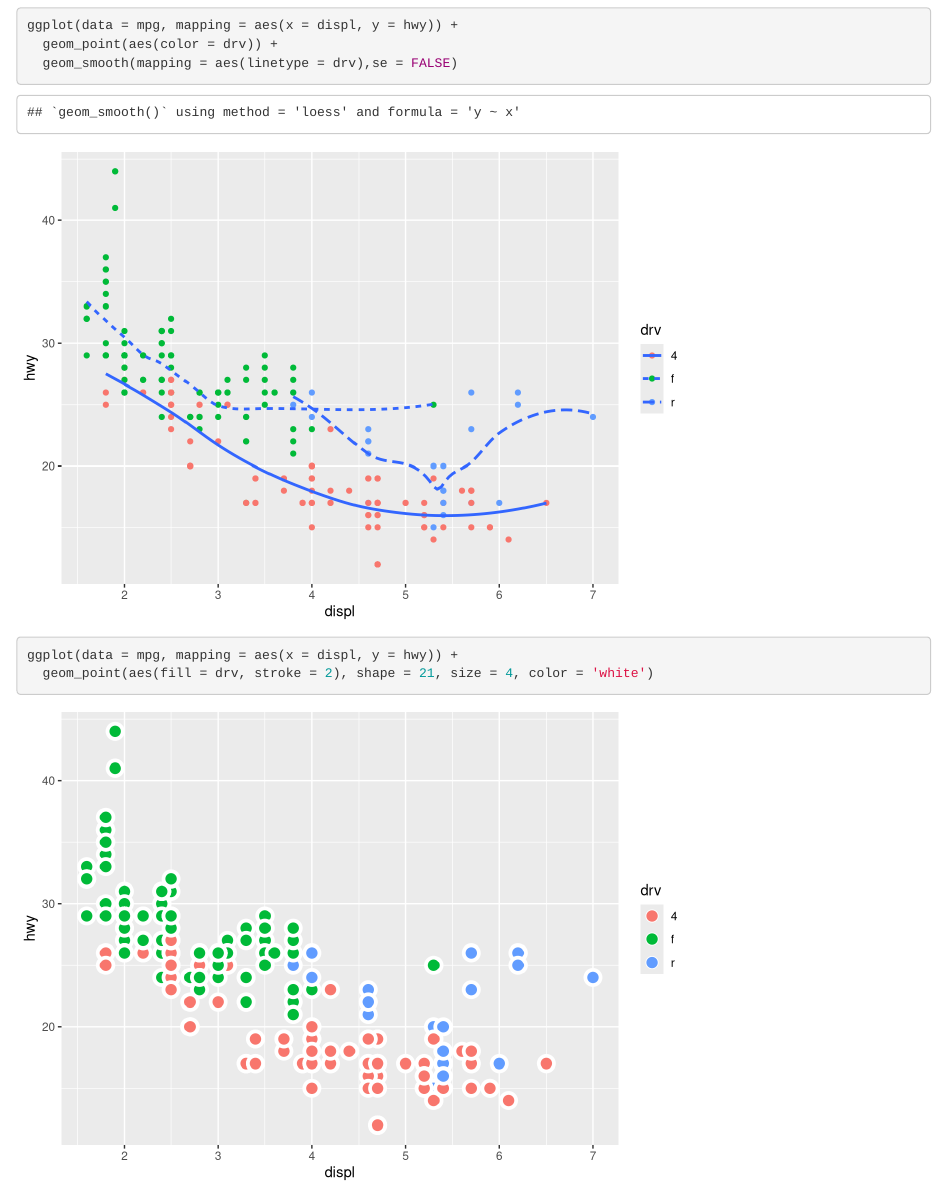
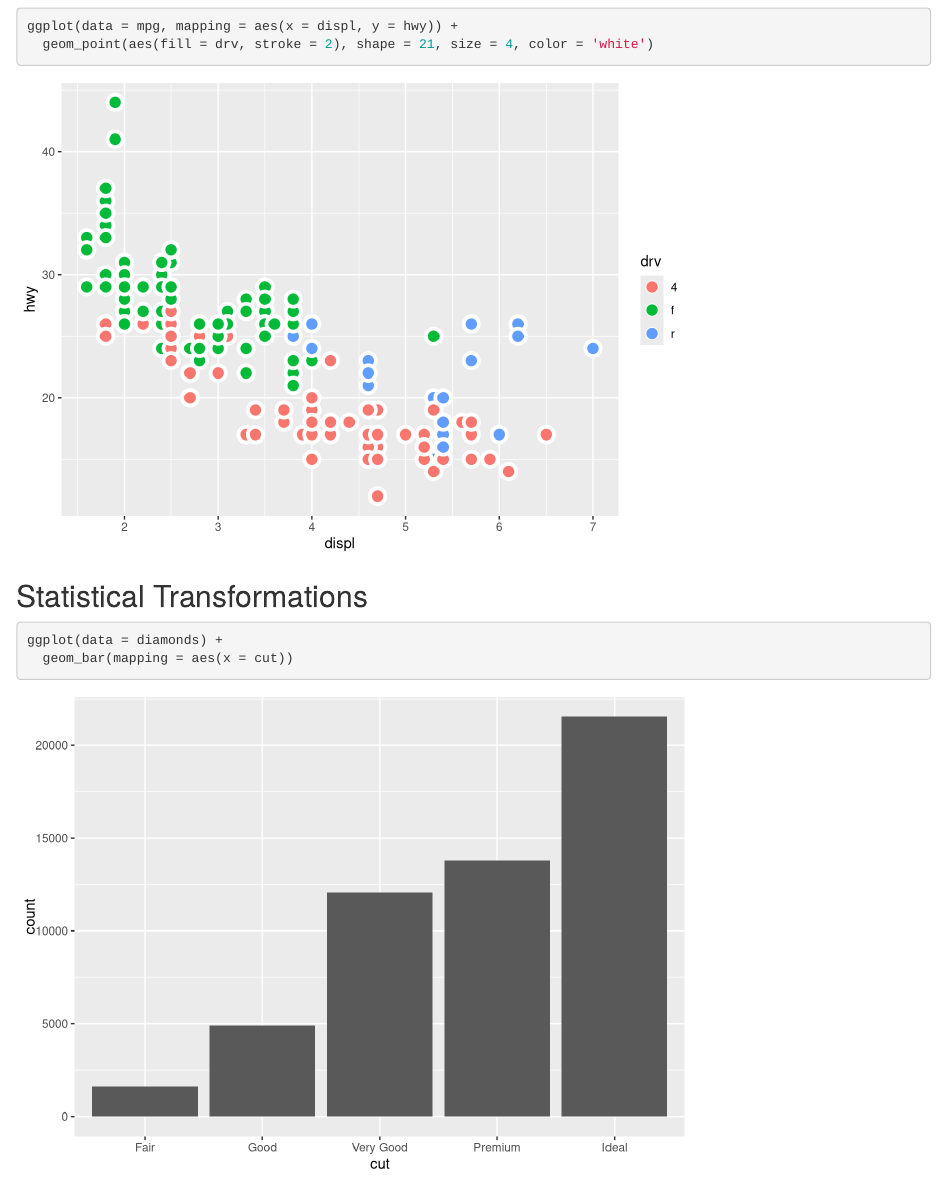
Before and after one commit to vanbibn/R4DS, an R Markdown document (Ch03_Data-Vis/DataVis_Notes-and-Exercises.Rmd): the page in a window 1100 px wide, from 7480 px down before the commit and from 8100 px down after it. Rendered offline with R 4.5, knitr and Pandoc, with nearby package versions.

Commit message:
ggplot Stats

````diff
--- a/Ch03_Data-Vis/DataVis_Notes-and-Exercises.Rmd
+++ b/Ch03_Data-Vis/DataVis_Notes-and-Exercises.Rmd
@@ -98,3 +98,11 @@ ggplot(data = mpg, mapping = aes(x = displ, y = hwy)) +
   geom_point(aes(fill = drv, stroke = 2), shape = 21, size = 4, color = 'white')
 
 ```
+
+
+## Statistical Transformations
+
+```{r}
+ggplot(data = diamonds) +
+  geom_bar(mapping = aes(x = cut))
+```
````
